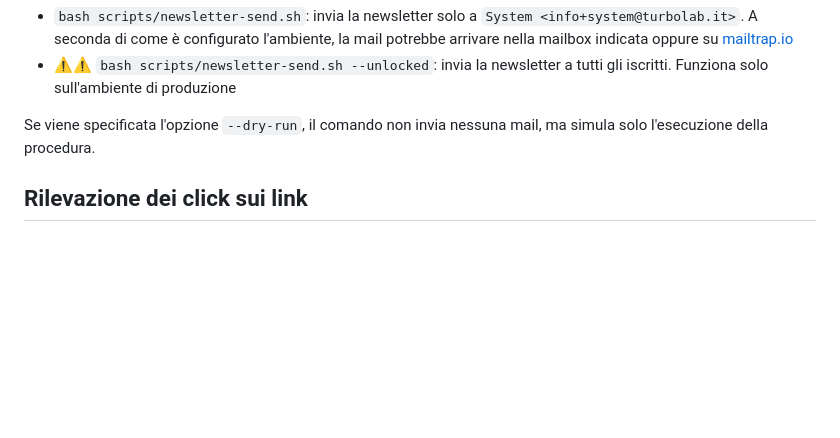
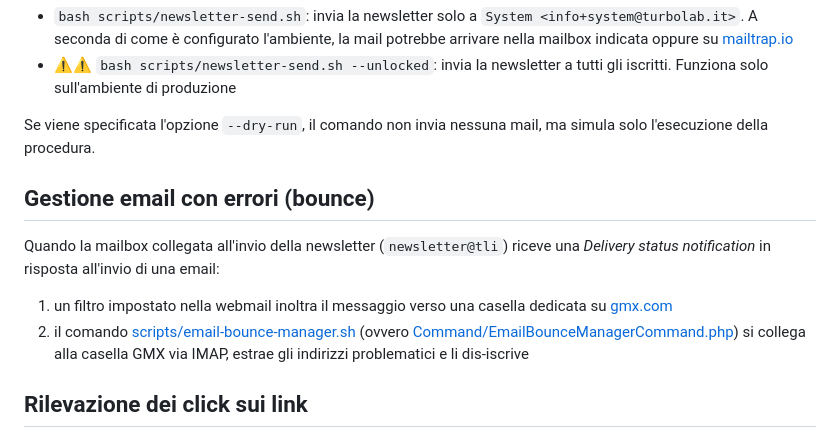
Before and after one commit to TurboLabIt/TurboLab.it, a Markdown page: docs/newsletter.md, the part around the change. Rendered like a GitHub page; blank space fills up the shorter version.

```diff
--- a/docs/newsletter.md
+++ b/docs/newsletter.md
@@ -71,6 +71,14 @@ Per inviare manualmente la newsletter** tramite lo script, impartire:
 Se viene specificata l'opzione `--dry-run`, il comando non invia nessuna mail, ma simula solo l'esecuzione della procedura.
 
 
+## Gestione email con errori (bounce)
+
+Quando la mailbox collegata all'invio della newsletter (`newsletter@tli`) riceve una *Delivery status notification* in risposta all'invio di una email:
+
+1. un filtro impostato nella webmail inoltra il messaggio verso una casella dedicata su [gmx.com](https://www.gmx.com/)
+2. il comando [scripts/email-bounce-manager.sh](https://github.com/TurboLabIt/TurboLab.it/blob/main/scripts/email-bounce-manager.sh) (ovvero [Command/EmailBounceManagerCommand.php](https://github.com/TurboLabIt/TurboLab.it/blob/main/src/Command/EmailBounceManagerCommand.php)) si collega alla casella GMX via IMAP, estrae gli indirizzi problematici e li dis-iscrive
+
+
 ## Rilevazione dei click sui link
 
 Vogliamo fare il possibile per **disattivare immediatamente l'invio della newsletter a coloro che non la vogliano ricevere**. Oltre ai link di dis-iscrizione presenti nel corpo di ogni email, è attivo un meccanismo che auto-annulla l'iscrizione se l'utente non clicca alcun link presente nella newsletter per un determinato numero di mesi consecutivi.
```
